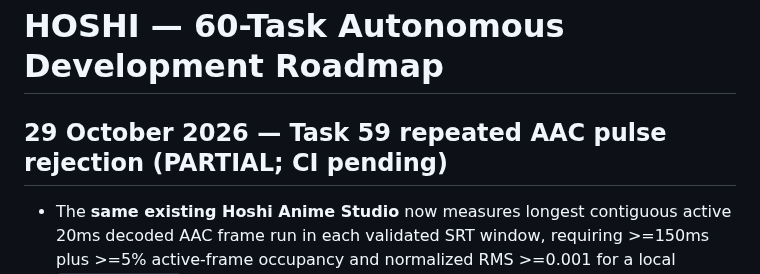
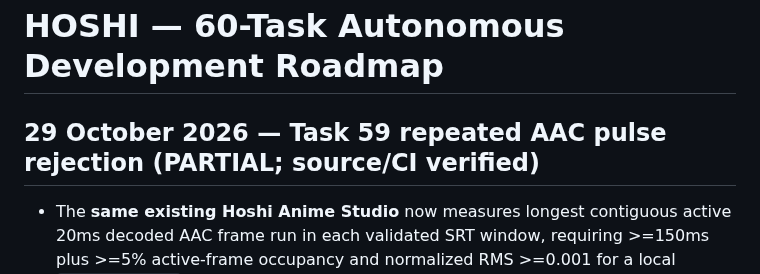
Before and after one commit to shani001223-droid/Jarws-ai-, a Markdown page: HOSHI_60_TASK_MASTER_ROADMAP.md, the part around the change. GitHub-like rendering.

Commit message:
docs(hoshi): distinguish verified acoustic heuristic from unverified speech [skip render]

```diff
--- a/HOSHI_60_TASK_MASTER_ROADMAP.md
+++ b/HOSHI_60_TASK_MASTER_ROADMAP.md
@@ -1,6 +1,6 @@
 # HOSHI — 60-Task Autonomous Development Roadmap
 
-## 29 October 2026 — Task 59 repeated AAC pulse rejection (PARTIAL; CI pending)
+## 29 October 2026 — Task 59 repeated AAC pulse rejection (PARTIAL; source/CI verified)
 
 - The **same existing Hoshi Anime Studio** now measures longest contiguous active 20ms decoded AAC frame run in each validated SRT window, requiring >=150ms plus >=5% active-frame occupancy and normalized RMS >=0.001 for a local `private_qc_pass`. The regression encodes a real 30-second H.264/AAC clip with fifteen isolated 80ms beeps per shot; even a high total activity fraction must not imply sustained dialogue. Source/test commits `ee43b068824b991fa58bd9b9049d2dda015d7dd3`, `7e03c7a7662cc33d6cfa51a856250701074d0829`. **Exact source/test head `7e03c7a7662cc33d6cfa51a856250701074d0829` passed** [full Python/backend, Node/JS and Playwright Chromium CI](https://github.com/shani001223-droid/Jarws-ai-/actions/runs/40876529537) and [Docker/Uvicorn smoke](https://github.com/shani001223-droid/Jarws-ai-/actions/runs/40876529511). This is code/CI verification only, not speech, physical phone or owner acceptance. This is conservative acoustic occupancy, not speech recognition, phoneme alignment, actual Urdu/Hindi dialogue or human approval.
 - **Canonical checkbox count remains 48/60, 12 pending; Task 59 unchecked.** Code-complete for this narrow QC patch; CI-verified yes on the identified source/test head; real-world verified no. Physical Realme Note 50, OpenJarvis server, approved Flora assets, original anime production and production acceptance remain blocked. Existing draft PR #29 only; no production merge/deploy, upload, purchases, secrets or trades.
```
